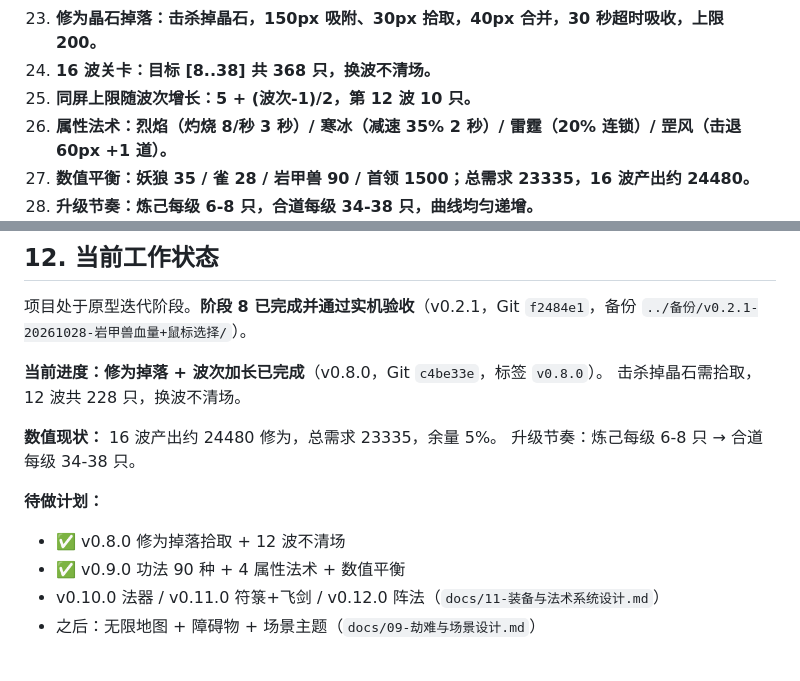
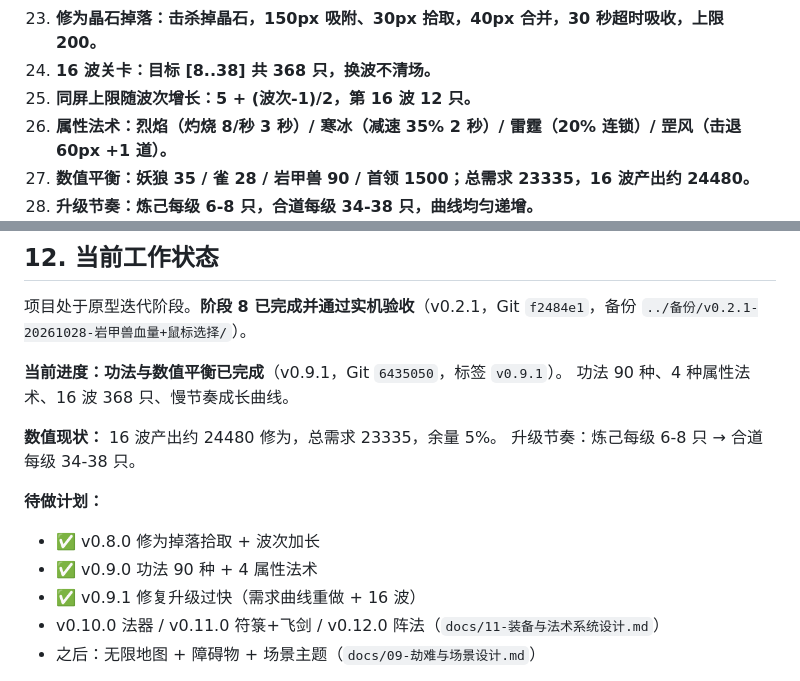
Before and after one commit to AkiFinn3/yinian-cheng-xian, a Markdown page: AGENTS.md, 2 parts joined by grey strips. GitHub-like rendering.

Commit message:
docs: 修正章程残留的 12 波描述

```diff
--- a/AGENTS.md
+++ b/AGENTS.md
@@ -69,7 +69,7 @@ yinian-cheng-xian/
 22. **渡劫奖励三选一（道基稳固 / 杀伐果断 / 身法通玄），强于普通功法。**
 23. **修为晶石掉落：击杀掉晶石，150px 吸附、30px 拾取，40px 合并，30 秒超时吸收，上限 200。**
 24. **16 波关卡：目标 [8..38] 共 368 只，换波不清场。**
-25. **同屏上限随波次增长：5 + (波次-1)/2，第 12 波 10 只。**
+25. **同屏上限随波次增长：5 + (波次-1)/2，第 16 波 12 只。**
 26. **属性法术：烈焰（灼烧 8/秒 3 秒）/ 寒冰（减速 35% 2 秒）/ 雷霆（20% 连锁）/ 罡风（击退 60px +1 道）。**
 27. **数值平衡：妖狼 35 / 雀 28 / 岩甲兽 90 / 首领 1500；总需求 23335，16 波产出约 24480。**
 28. **升级节奏：炼己每级 6-8 只，合道每级 34-38 只，曲线均匀递增。**
@@ -195,15 +195,16 @@ git checkout -- .
 
 项目处于原型迭代阶段。**阶段 8 已完成并通过实机验收**（v0.2.1，Git `f2484e1`，备份 `../备份/v0.2.1-20261028-岩甲兽血量+鼠标选择/`）。
 
-**当前进度：修为掉落 + 波次加长已完成**（v0.8.0，Git `c4be33e`，标签 `v0.8.0`）。
-击杀掉晶石需拾取，12 波共 228 只，换波不清场。
+**当前进度：功法与数值平衡已完成**（v0.9.1，Git `6435050`，标签 `v0.9.1`）。
+功法 90 种、4 种属性法术、16 波 368 只、慢节奏成长曲线。
 
 **数值现状：** 16 波产出约 24480 修为，总需求 23335，余量 5%。
 升级节奏：炼己每级 6-8 只 → 合道每级 34-38 只。
 
 **待做计划：**
-- ✅ v0.8.0 修为掉落拾取 + 12 波不清场
-- ✅ v0.9.0 功法 90 种 + 4 属性法术 + 数值平衡
+- ✅ v0.8.0 修为掉落拾取 + 波次加长
+- ✅ v0.9.0 功法 90 种 + 4 属性法术
+- ✅ v0.9.1 修复升级过快（需求曲线重做 + 16 波）
 - v0.10.0 法器 / v0.11.0 符箓+飞剑 / v0.12.0 阵法（`docs/11-装备与法术系统设计.md`）
 - 之后：无限地图 + 障碍物 + 场景主题（`docs/09-劫难与场景设计.md`）
 
```
